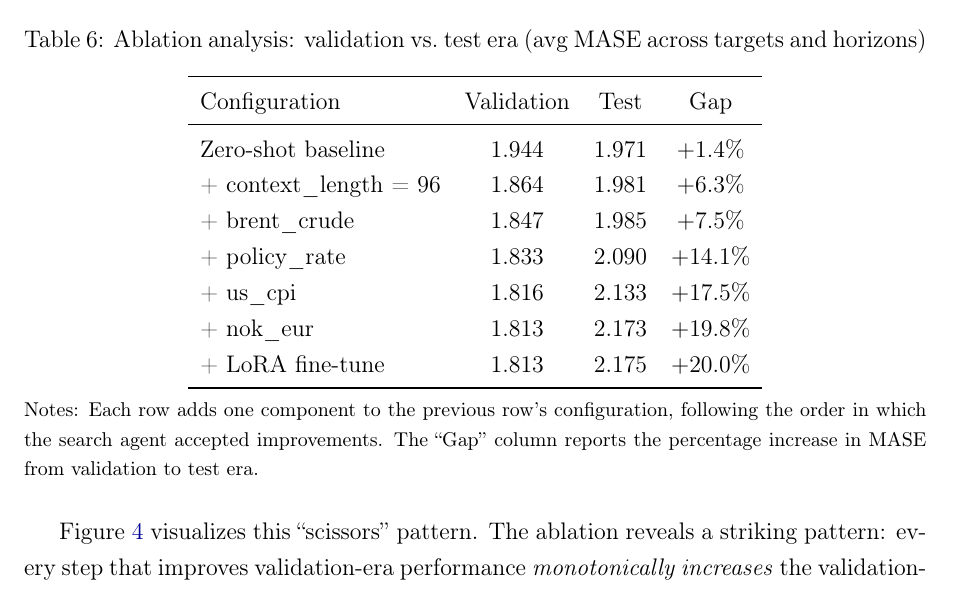
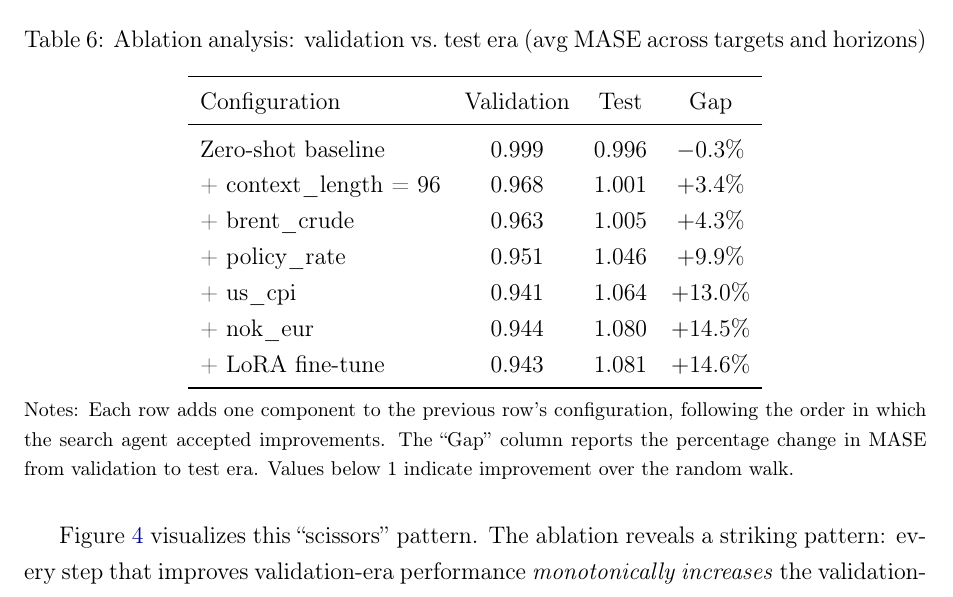
Before and after one commit to wegard/autoresearch-macro, a LaTeX paper (paper/main.tex): part of page 16 of 27, cut so that both start at the same text. Compiled offline with pdfLaTeX.

Commit message:
Update ablation table with corrected MASE values
Corrected ablation now shows:
- Zero-shot baseline: val=0.999, test=0.996 (gap -0.3%, robust)
- Each search step pushes validation below 1.0 (beats RW)
  while pushing test above 1.0 (loses to RW)
- Policy rate: biggest single jump (+4.3% → +9.9% gap)
- Final config: val=0.943, test=1.081 (gap +14.6%)

The scissors pattern is clearer with proper MASE: the search
improves below the RW line on validation while crossing above
it on test.

Co-Authored-By: Claude Opus 4.6 (1M context) <noreply@anthropic.com>

```diff
--- a/paper/main.tex
+++ b/paper/main.tex
@@ -452,19 +452,19 @@ To understand which component of the search-discovered pipeline drives the test-
 \toprule
 Configuration & Validation & Test & Gap \\
 \midrule
-Zero-shot baseline         & 1.944 & 1.971 & $+1.4\%$  \\
-+ context\_length = 96     & 1.864 & 1.981 & $+6.3\%$  \\
-+ brent\_crude             & 1.847 & 1.985 & $+7.5\%$  \\
-+ policy\_rate             & 1.833 & 2.090 & $+14.1\%$ \\
-+ us\_cpi                  & 1.816 & 2.133 & $+17.5\%$ \\
-+ nok\_eur                 & 1.813 & 2.173 & $+19.8\%$ \\
-+ LoRA fine-tune           & 1.813 & 2.175 & $+20.0\%$ \\
+Zero-shot baseline         & 0.999 & 0.996 & $-0.3\%$  \\
++ context\_length = 96     & 0.968 & 1.001 & $+3.4\%$  \\
++ brent\_crude             & 0.963 & 1.005 & $+4.3\%$  \\
++ policy\_rate             & 0.951 & 1.046 & $+9.9\%$ \\
++ us\_cpi                  & 0.941 & 1.064 & $+13.0\%$ \\
++ nok\_eur                 & 0.944 & 1.080 & $+14.5\%$ \\
++ LoRA fine-tune           & 0.943 & 1.081 & $+14.6\%$ \\
 \bottomrule
 \end{tabular}
 \begin{minipage}{\textwidth}
 \vspace{0.5em}
 \footnotesize
-Notes: Each row adds one component to the previous row's configuration, following the order in which the search agent accepted improvements. The ``Gap'' column reports the percentage increase in MASE from validation to test era.
+Notes: Each row adds one component to the previous row's configuration, following the order in which the search agent accepted improvements. The ``Gap'' column reports the percentage change in MASE from validation to test era. Values below 1 indicate improvement over the random walk.
 \end{minipage}
 \end{table}
 
```
Also changed, not shown: paper/main.pdf, 1 other file.
